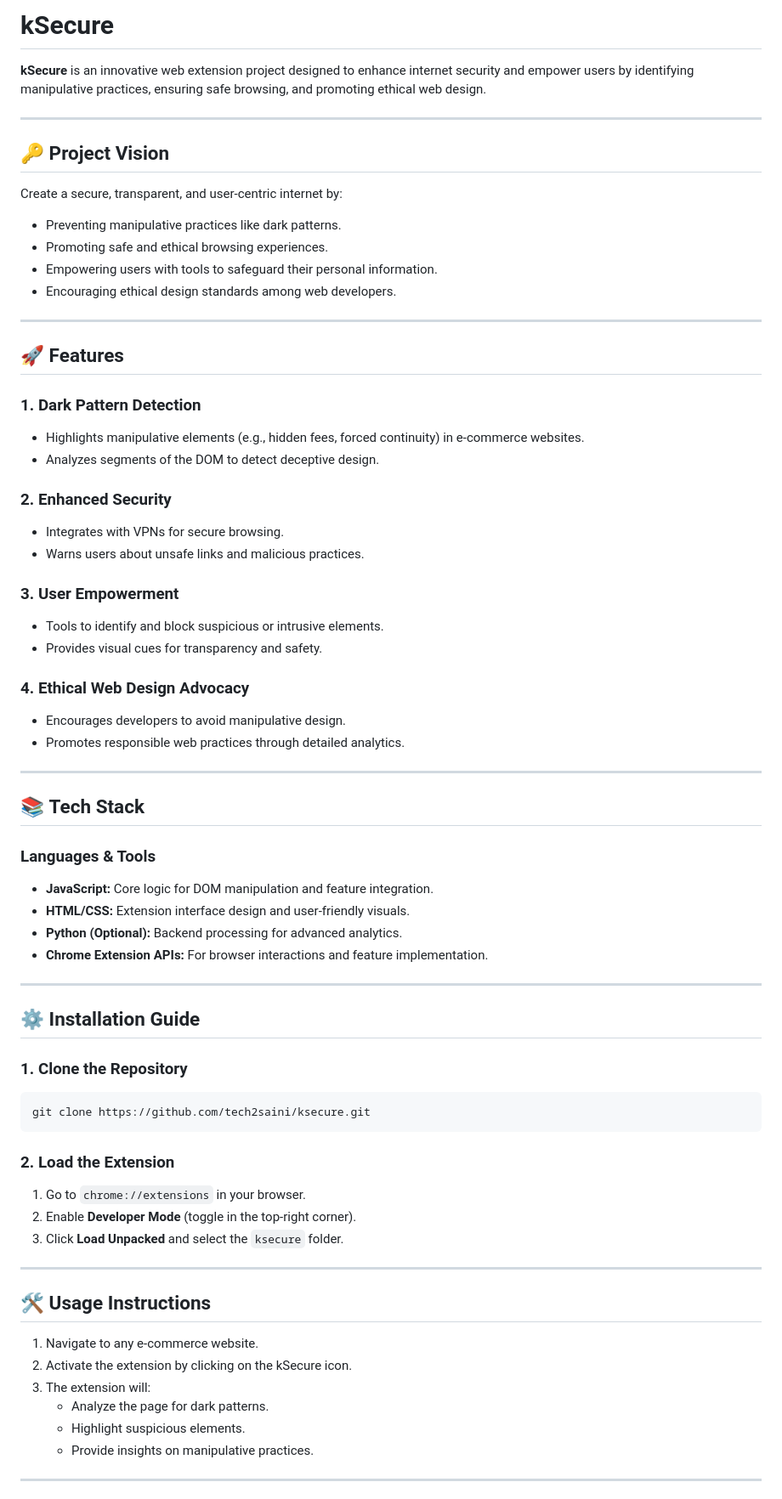
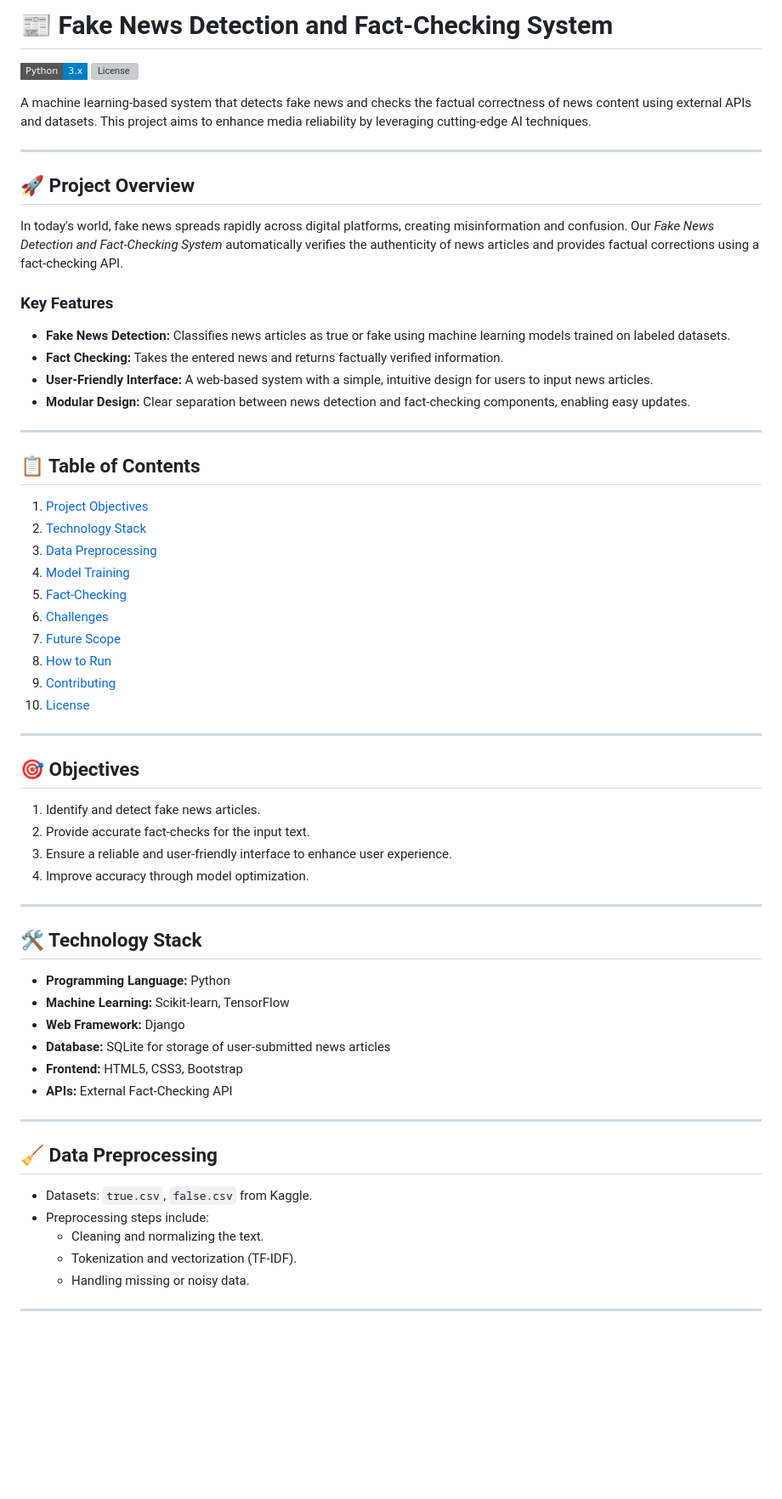
Before and after one commit to Tech2Saini/verifi-ai-truth-detection, a Markdown page: README.md, the part around the change printed below. Shown: that part at 85% size. Rendered like a GitHub page; badges without logos; blank space fills up the shorter version; grey boxes are pictures that could not be loaded.

````diff
--- a/README.md
+++ b/README.md
@@ -1,66 +1,67 @@
-# kSecure
+# 📰 Fake News Detection and Fact-Checking System
 
-**kSecure** is an innovative web extension project designed to enhance internet security and empower users by identifying manipulative practices, ensuring safe browsing, and promoting ethical web design.
+[![Python](https://img.shields.io/badge/Python-3.x-blue.svg?style=flat-square&logo=python)](https://www.python.org/)
+![License](https://camo.githubusercontent.com/6cd0120cc4c5ac11d28b2c60f76033b52db98dac641de3b2644bb054b449d60c/68747470733a2f2f696d672e736869656c64732e696f2f62616467652f4c6963656e73652d4d49542d79656c6c6f772e737667)
+
+
+
+A machine learning-based system that detects fake news and checks the factual correctness of news content using external APIs and datasets. This project aims to enhance media reliability by leveraging cutting-edge AI techniques.
 
 ---
 
-## 🔑 **Project Vision**
-Create a secure, transparent, and user-centric internet by:
-- Preventing manipulative practices like dark patterns.
-- Promoting safe and ethical browsing experiences.
-- Empowering users with tools to safeguard their personal information.
-- Encouraging ethical design standards among web developers.
+## 🚀 Project Overview
+
+In today's world, fake news spreads rapidly across digital platforms, creating misinformation and confusion. Our *Fake News Detection and Fact-Checking System* automatically verifies the authenticity of news articles and provides factual corrections using a fact-checking API.
+
+### Key Features
+- **Fake News Detection:** Classifies news articles as true or fake using machine learning models trained on labeled datasets.
+- **Fact Checking:** Takes the entered news and returns factually verified information.
+- **User-Friendly Interface:** A web-based system with a simple, intuitive design for users to input news articles.
+- **Modular Design:** Clear separation between news detection and fact-checking components, enabling easy updates.
 
 ---
 
-## 🚀 **Features**
-### 1. **Dark Pattern Detection**
-   - Highlights manipulative elements (e.g., hidden fees, forced continuity) in e-commerce websites.
-   - Analyzes segments of the DOM to detect deceptive design.
-
-### 2. **Enhanced Security**
-   - Integrates with VPNs for secure browsing.
-   - Warns users about unsafe links and malicious practices.
-
-### 3. **User Empowerment**
-   - Tools to identify and block suspicious or intrusive elements.
-   - Provides visual cues for transparency and safety.
-
-### 4. **Ethical Web Design Advocacy**
-   - Encourages developers to avoid manipulative design.
-   - Promotes responsible web practices through detailed analytics.
+## 📋 Table of Contents
+1. [Project Objectives](#objectives)
+2. [Technology Stack](#tech-stack)
+3. [Data Preprocessing](#data-preprocessing)
+4. [Model Training](#model-training)
+5. [Fact-Checking](#fact-checking)
+6. [Challenges](#challenges)
+7. [Future Scope](#future-scope)
+8. [How to Run](#how-to-run)
+9. [Contributing](#contributing)
+10. [License](#license)
 
 ---
 
-## 📚 **Tech Stack**
-### **Languages & Tools**
-- **JavaScript:** Core logic for DOM manipulation and feature integration.
-- **HTML/CSS:** Extension interface design and user-friendly visuals.
-- **Python (Optional):** Backend processing for advanced analytics.
-- **Chrome Extension APIs:** For browser interactions and feature implementation.
+## 🎯 Objectives <a name="objectives"></a>
+
+1. Identify and detect fake news articles.
+2. Provide accurate fact-checks for the input text.
+3. Ensure a reliable and user-friendly interface to enhance user experience.
+4. Improve accuracy through model optimization.
 
 ---
 
-## ⚙️ **Installation Guide**
-### 1. **Clone the Repository**
-```bash
-git clone https://github.com/tech2saini/ksecure.git
-```
+## 🛠️ Technology Stack <a name="tech-stack"></a>
 
-### 2. **Load the Extension**
-1. Go to `chrome://extensions` in your browser.
-2. Enable **Developer Mode** (toggle in the top-right corner).
-3. Click **Load Unpacked** and select the `ksecure` folder.
+- **Programming Language:** Python
+- **Machine Learning:** Scikit-learn, TensorFlow
+- **Web Framework:** Django
+- **Database:** SQLite for storage of user-submitted news articles
+- **Frontend:** HTML5, CSS3, Bootstrap
+- **APIs:** External Fact-Checking API
 
 ---
 
-## 🛠️ **Usage Instructions**
-1. Navigate to any e-commerce website.
-2. Activate the extension by clicking on the kSecure icon.
-3. The extension will:
-   - Analyze the page for dark patterns.
-   - Highlight suspicious elements.
-   - Provide insights on manipulative practices.
+## 🧹 Data Preprocessing <a name="data-preprocessing"></a>
+
+- Datasets: `true.csv`, `false.csv` from Kaggle.
+- Preprocessing steps include:
+  - Cleaning and normalizing the text.
+  - Tokenization and vectorization (TF-IDF).
+  - Handling missing or noisy data.
 
 ---
 
````
Also changed, not shown: other parts of README.md (+66 -27 lines).
